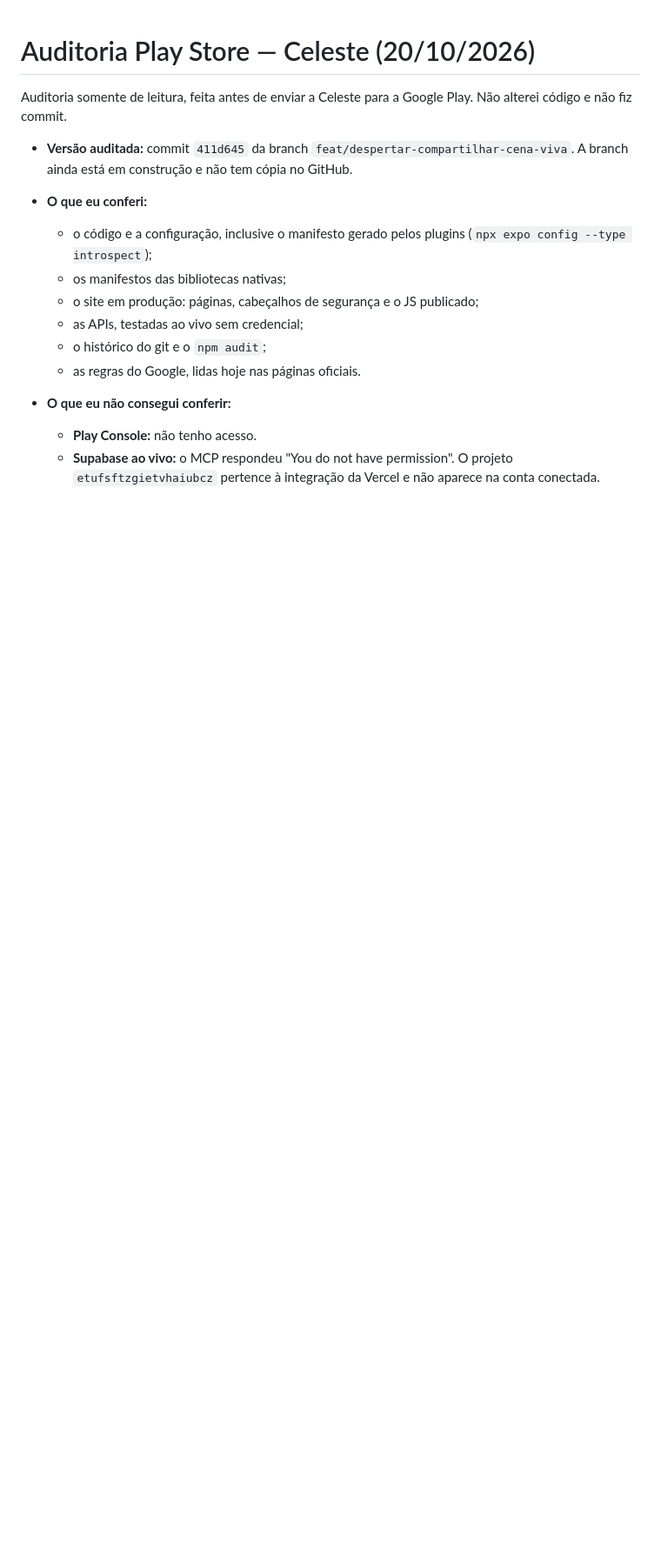
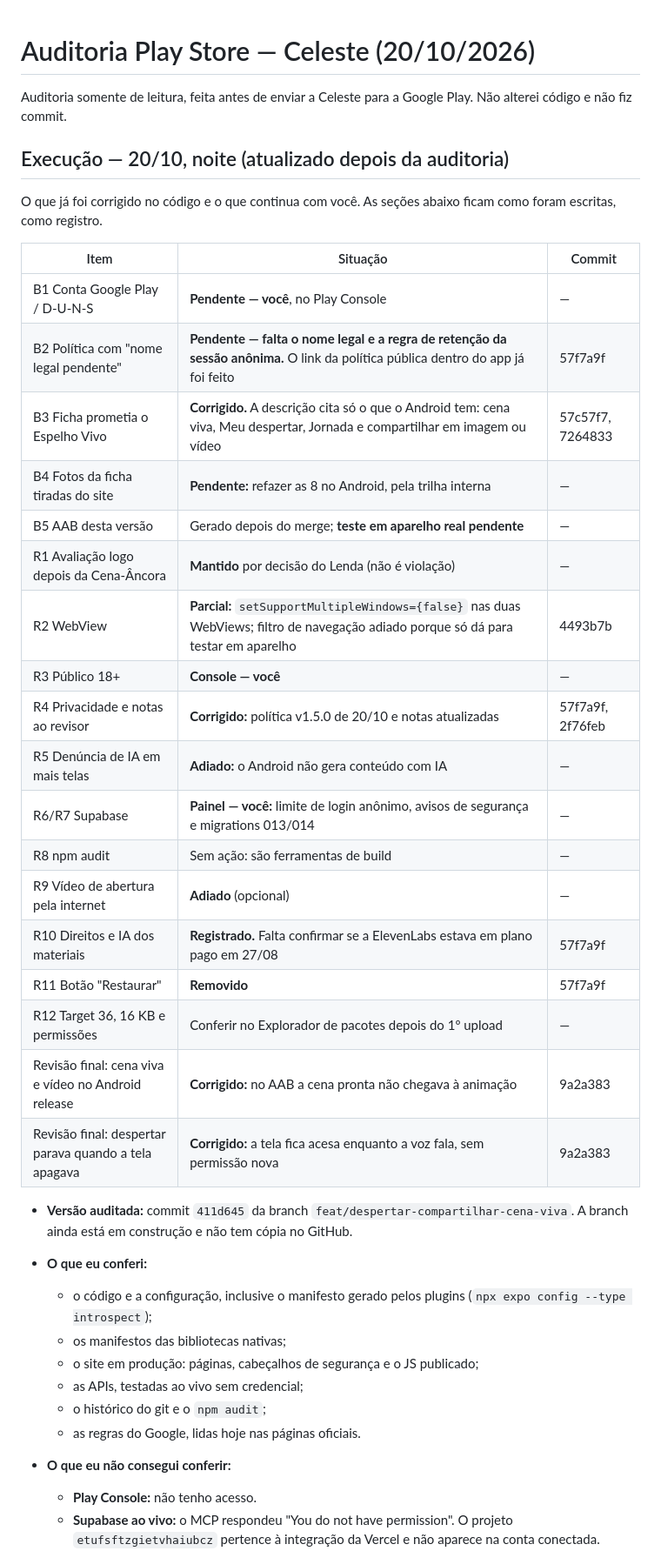
Before and after one commit to xlenda/taskflow, a Markdown page: docs/AUDITORIA-PLAY-STORE-2026-10-20.md, the part around one of its changes. Shown at 87% size. GitHub-like rendering; blank space fills up the shorter version.

Commit message:
docs: auditoria da Play com a execução de 20/10
Tabela do que foi corrigido (com commits) e do que continua com o dono:
conta/D-U-N-S, nome legal da política, fotos no Android e teste em aparelho.
Nota ao revisor: a prévia é do cartão.

Co-Authored-By: Claude Opus 5.5 <noreply@anthropic.com>

```diff
--- a/docs/AUDITORIA-PLAY-STORE-2026-10-20.md
+++ b/docs/AUDITORIA-PLAY-STORE-2026-10-20.md
@@ -1,6 +1,31 @@
 # Auditoria Play Store — Celeste (20/10/2026)
 
 Auditoria somente de leitura, feita antes de enviar a Celeste para a Google Play. Não alterei código e não fiz commit.
+
+## Execução — 20/10, noite (atualizado depois da auditoria)
+
+O que já foi corrigido no código e o que continua com você. As seções abaixo ficam como foram escritas, como registro.
+
+| Item | Situação | Commit |
+|---|---|---|
+| B1 Conta Google Play / D-U-N-S | **Pendente — você**, no Play Console | — |
+| B2 Política com "nome legal pendente" | **Pendente — falta o nome legal e a regra de retenção da sessão anônima.** O link da política pública dentro do app já foi feito | 57f7a9f |
+| B3 Ficha prometia o Espelho Vivo | **Corrigido.** A descrição cita só o que o Android tem: cena viva, Meu despertar, Jornada e compartilhar em imagem ou vídeo | 57c57f7, 7264833 |
+| B4 Fotos da ficha tiradas do site | **Pendente:** refazer as 8 no Android, pela trilha interna | — |
+| B5 AAB desta versão | Gerado depois do merge; **teste em aparelho real pendente** | — |
+| R1 Avaliação logo depois da Cena-Âncora | **Mantido** por decisão do Lenda (não é violação) | — |
+| R2 WebView | **Parcial:** `setSupportMultipleWindows={false}` nas duas WebViews; filtro de navegação adiado porque só dá para testar em aparelho | 4493b7b |
+| R3 Público 18+ | **Console — você** | — |
+| R4 Privacidade e notas ao revisor | **Corrigido:** política v1.5.0 de 20/10 e notas atualizadas | 57f7a9f, 2f76feb |
+| R5 Denúncia de IA em mais telas | **Adiado:** o Android não gera conteúdo com IA | — |
+| R6/R7 Supabase | **Painel — você:** limite de login anônimo, avisos de segurança e migrations 013/014 | — |
+| R8 npm audit | Sem ação: são ferramentas de build | — |
+| R9 Vídeo de abertura pela internet | **Adiado** (opcional) | — |
+| R10 Direitos e IA dos materiais | **Registrado.** Falta confirmar se a ElevenLabs estava em plano pago em 27/08 | 57f7a9f |
+| R11 Botão "Restaurar" | **Removido** | 57f7a9f |
+| R12 Target 36, 16 KB e permissões | Conferir no Explorador de pacotes depois do 1º upload | — |
+| Revisão final: cena viva e vídeo no Android release | **Corrigido:** no AAB a cena pronta não chegava à animação | 9a2a383 |
+| Revisão final: despertar parava quando a tela apagava | **Corrigido:** a tela fica acesa enquanto a voz fala, sem permissão nova | 9a2a383 |
 
 - **Versão auditada:** commit `411d645` da branch `feat/despertar-compartilhar-cena-viva`. A branch ainda está em construção e não tem cópia no GitHub.
 - **O que eu conferi:**
```
Also changed, not shown: other parts of docs/AUDITORIA-PLAY-STORE-2026-10-20.md (+1 -1 lines).
